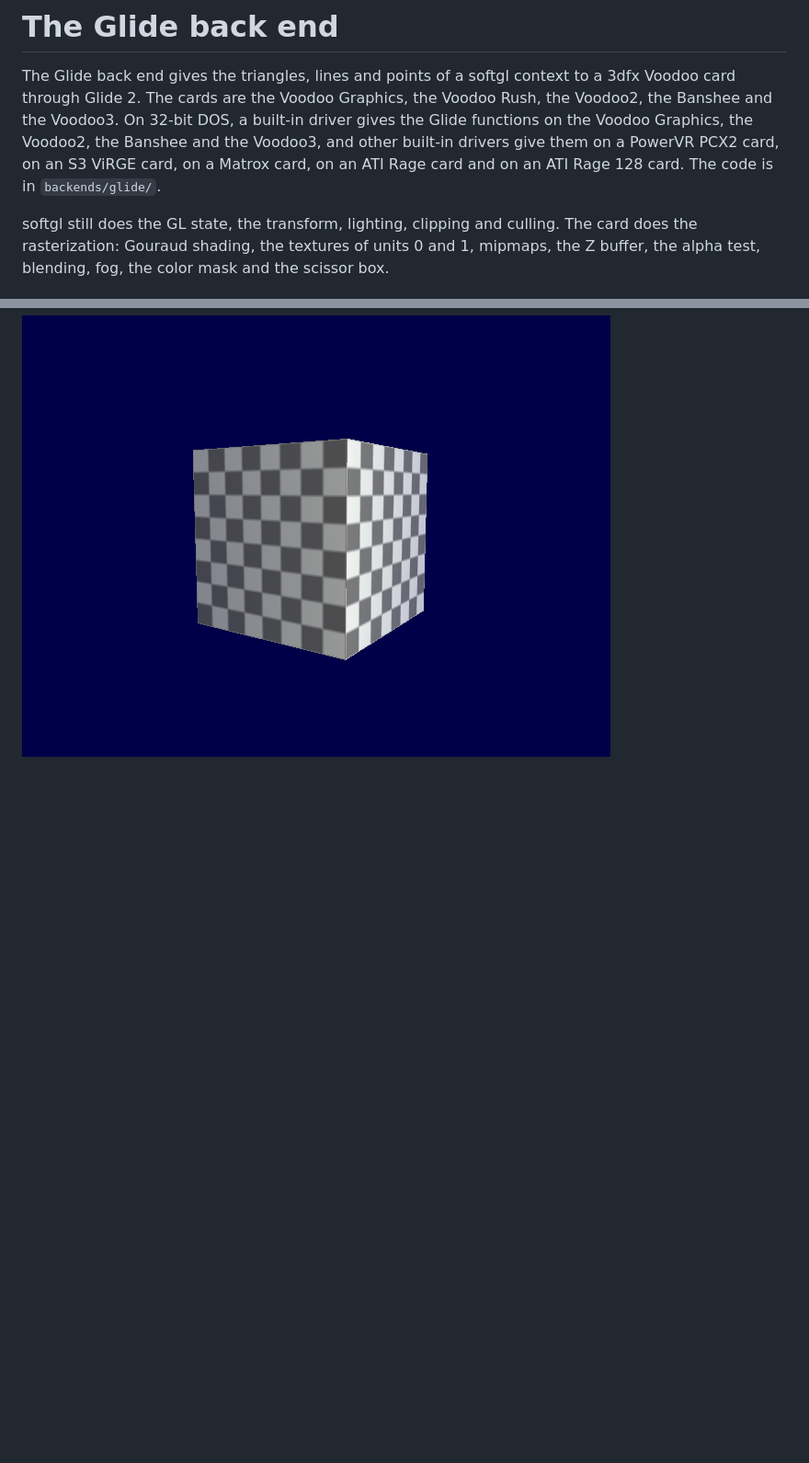
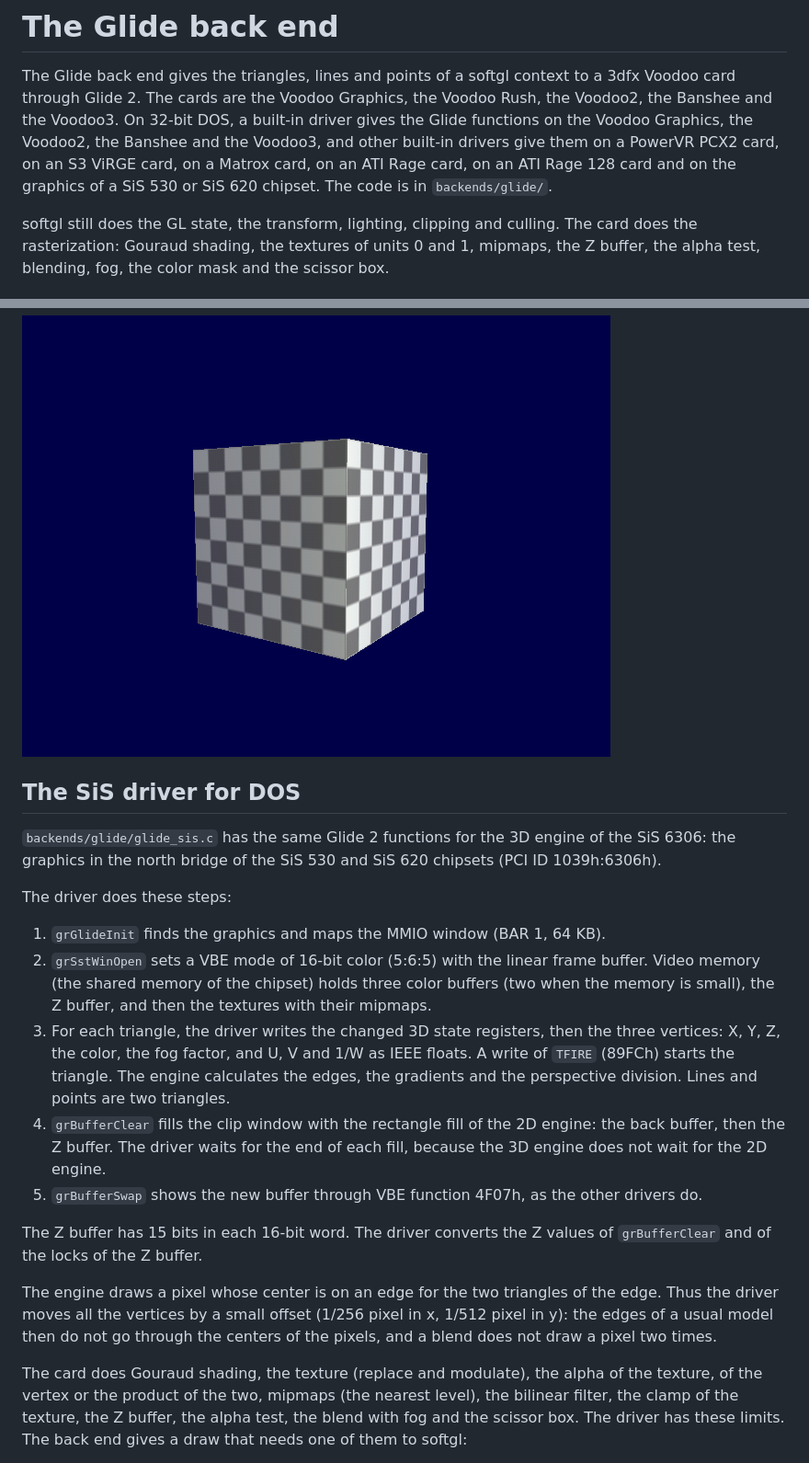
Before and after one commit to clang-retro/softgl, a Markdown page: docs/glide.md, 2 parts joined by grey strips. Shown at 92% size. GitHub-like rendering; blank space fills up the shorter version.

```diff
--- a/docs/glide.md
+++ b/docs/glide.md
@@ -6,8 +6,9 @@ Voodoo Graphics, the Voodoo Rush, the Voodoo2, the Banshee and the
 Voodoo3. On 32-bit DOS, a built-in driver gives the Glide functions on
 the Voodoo Graphics, the Voodoo2, the Banshee and the Voodoo3, and
 other built-in drivers give them on a PowerVR PCX2 card,
-on an S3 ViRGE card, on a Matrox card, on an ATI Rage card and on an ATI
-Rage 128 card. The code is in
+on an S3 ViRGE card, on a Matrox card, on an ATI Rage card, on an ATI
+Rage 128 card and on the graphics of a SiS 530 or SiS 620 chipset. The
+code is in
 `backends/glide/`.
 
 softgl still does the GL state, the transform, lighting, clipping and
@@ -457,3 +458,45 @@ limits stay:
 
 ![glidecube on the Xpert 128 card of 86Box](images/glidecube-rage128-dos.png)
 
+## The SiS driver for DOS
+
+`backends/glide/glide_sis.c` has the same Glide 2 functions for the 3D
+engine of the SiS 6306: the graphics in the north bridge of the SiS 530
+and SiS 620 chipsets (PCI ID 1039h:6306h).
+
+The driver does these steps:
+
+1. `grGlideInit` finds the graphics and maps the MMIO window (BAR 1,
+   64 KB).
+2. `grSstWinOpen` sets a VBE mode of 16-bit color (5:6:5) with the
+   linear frame buffer. Video memory (the shared memory of the
+   chipset) holds three color buffers (two when the memory is small),
+   the Z buffer, and then the textures with their mipmaps.
+3. For each triangle, the driver writes the changed 3D state
+   registers, then the three vertices: X, Y, Z, the color, the fog
+   factor, and U, V and 1/W as IEEE floats. A write of `TFIRE` (89FCh)
+   starts the triangle. The engine calculates the edges, the gradients
+   and the perspective division. Lines and points are two triangles.
+4. `grBufferClear` fills the clip window with the rectangle fill of the
+   2D engine: the back buffer, then the Z buffer. The driver waits for
+   the end of each fill, because the 3D engine does not wait for the 2D
+   engine.
+5. `grBufferSwap` shows the new buffer through VBE function 4F07h, as
+   the other drivers do.
+
+The Z buffer has 15 bits in each 16-bit word. The driver converts the
+Z values of `grBufferClear` and of the locks of the Z buffer.
+
+The engine draws a pixel whose center is on an edge for the two
+triangles of the edge. Thus the driver moves all the vertices by a
+small offset (1/256 pixel in x, 1/512 pixel in y): the edges of a
+usual model then do not go through the centers of the pixels, and a
+blend does not draw a pixel two times.
+
+The card does Gouraud shading, the texture (replace and modulate), the
+alpha of the texture, of the vertex or the product of the two, mipmaps
+(the nearest level), the bilinear filter, the clamp of the texture,
+the Z buffer, the alpha test, the blend with fog and the scissor box.
+The driver has these limits. The back end gives a draw that needs one
+of them to softgl:
+
```
Also changed, not shown: other parts of docs/glide.md (+17 -4 lines), README.md (+1 -1 lines), docs/images/glidecube-sis-dos.png (added), 7 other files.
